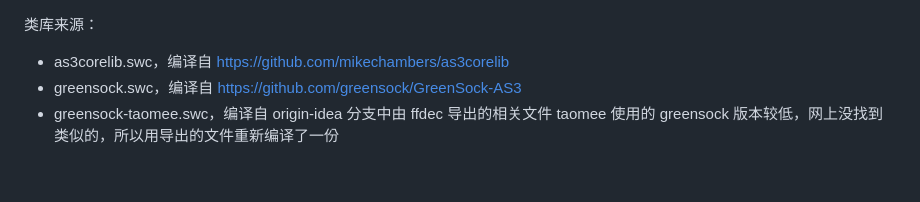
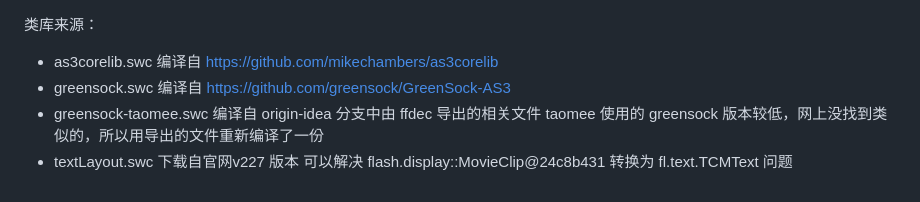
Before and after one commit to arcadia-star/seer2-origin-as3, a Markdown page: lib/README.md, the part around the change. Drawn GitHub-style.

```diff
--- a/lib/README.md
+++ b/lib/README.md
@@ -1,6 +1,12 @@
 类库来源：
 
-- as3corelib.swc，编译自 https://github.com/mikechambers/as3corelib
-- greensock.swc，编译自 https://github.com/greensock/GreenSock-AS3
-- greensock-taomee.swc，编译自 origin-idea 分支中由 ffdec 导出的相关文件
-    taomee 使用的 greensock 版本较低，网上没找到类似的，所以用导出的文件重新编译了一份
+- as3corelib.swc
+  编译自 https://github.com/mikechambers/as3corelib
+- greensock.swc
+  编译自 https://github.com/greensock/GreenSock-AS3
+- greensock-taomee.swc
+  编译自 origin-idea 分支中由 ffdec 导出的相关文件
+  taomee 使用的 greensock 版本较低，网上没找到类似的，所以用导出的文件重新编译了一份
+- textLayout.swc
+  下载自官网v227 版本
+  可以解决 flash.display::MovieClip@24c8b431 转换为 fl.text.TCMText 问题
```
Also changed, not shown: doc/markdown/idea-actionscript3.md (+46 -13 lines), doc/images/img-idea-debug-1.png (added), doc/images/img-idea-debug-3.png (added), 7 other files.
